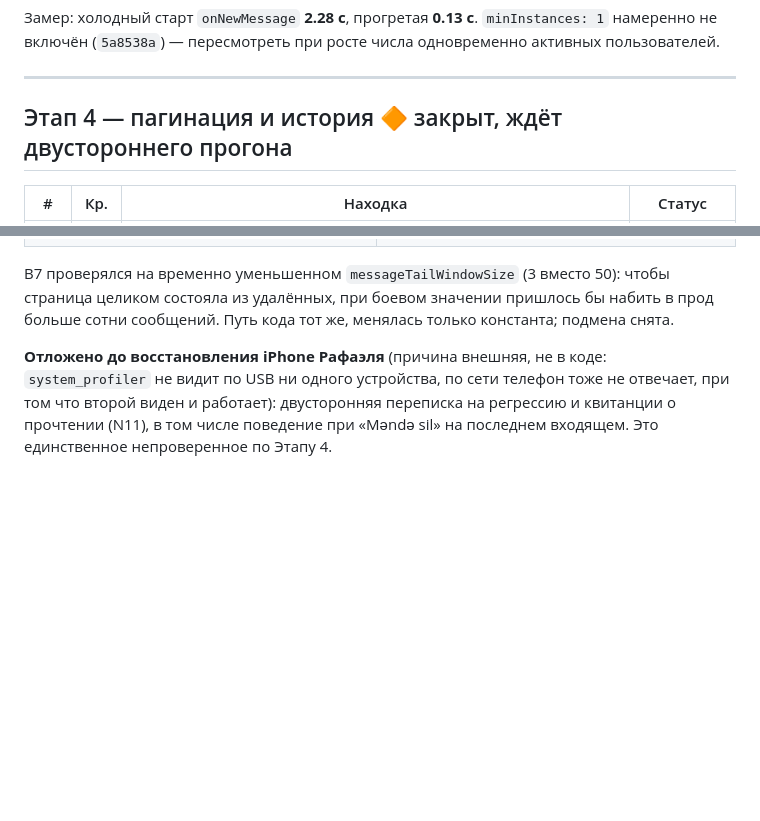
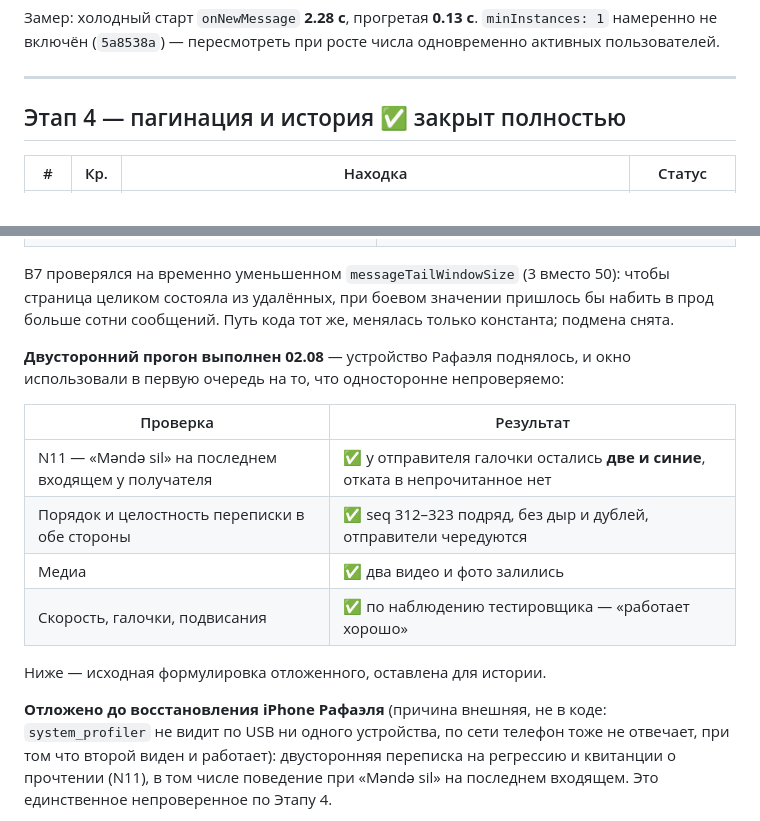
Before and after one commit to reymur/mugam-flutter, a Markdown page: AUDIT_TODO.md, 2 parts joined by grey strips. GitHub-like rendering; blank space fills up the shorter version.

Commit message:
Закрыть Этап 4 окончательно после двустороннего прогона
Устройство Рафаэля поднялось, и окно с двумя телефонами потратили в
первую очередь на непроверяемое односторонне.

N11 подтверждён вживую: после «Məndə sil» на последнем входящем у
получателя галочки отправителя остались две и синие — отката в
непрочитанное нет. Это была форма отказа, которая сама по себе не
чинится, поэтому проверка и держала этап открытым.

Регрессия переписки: seq 312-323 подряд без дыр и дублей, отправители
чередуются, два видео и фото залились, по наблюдению тестировщика
скорость и галочки в порядке.

Co-Authored-By: Claude Opus 5 <noreply@anthropic.com>

```diff
--- a/AUDIT_TODO.md
+++ b/AUDIT_TODO.md
@@ -62,7 +62,7 @@ B1–B33 / A1–A5) и по ходу работы над ним. Обновля
 
 ---
 
-## Этап 4 — пагинация и история 🔶 закрыт, ждёт двустороннего прогона
+## Этап 4 — пагинация и история ✅ закрыт полностью
 
 | # | Кр. | Находка | Статус |
 |---|---|---|---|
@@ -108,6 +108,18 @@ B7 проверялся на временно уменьшенном `messageTai
 50): чтобы страница целиком состояла из удалённых, при боевом значении
 пришлось бы набить в прод больше сотни сообщений. Путь кода тот же, менялась
 только константа; подмена снята.
+
+**Двусторонний прогон выполнен 02.08** — устройство Рафаэля поднялось, и
+окно использовали в первую очередь на то, что односторонне непроверяемо:
+
+| Проверка | Результат |
+|---|---|
+| N11 — «Məndə sil» на последнем входящем у получателя | ✅ у отправителя галочки остались **две и синие**, отката в непрочитанное нет |
+| Порядок и целостность переписки в обе стороны | ✅ seq 312–323 подряд, без дыр и дублей, отправители чередуются |
+| Медиа | ✅ два видео и фото залились |
+| Скорость, галочки, подвисания | ✅ по наблюдению тестировщика — «работает хорошо» |
+
+Ниже — исходная формулировка отложенного, оставлена для истории.
 
 **Отложено до восстановления iPhone Рафаэля** (причина внешняя, не в коде:
 `system_profiler` не видит по USB ни одного устройства, по сети телефон тоже
```
